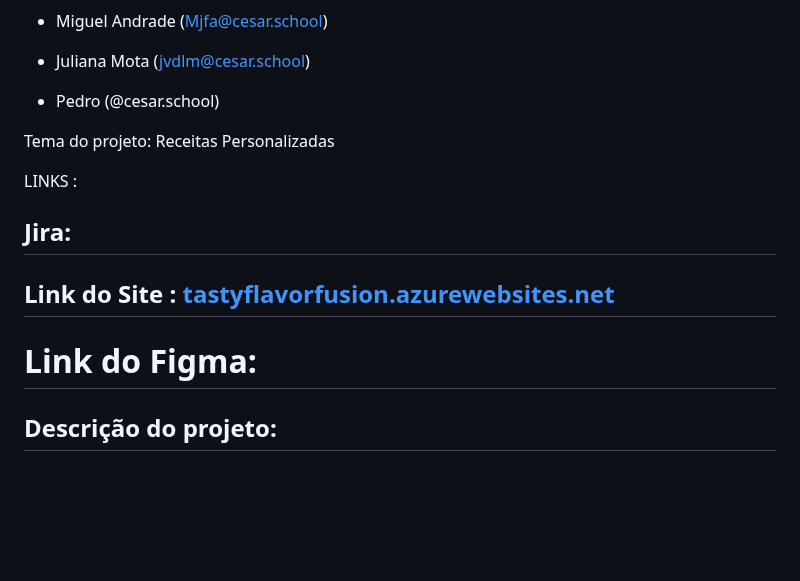
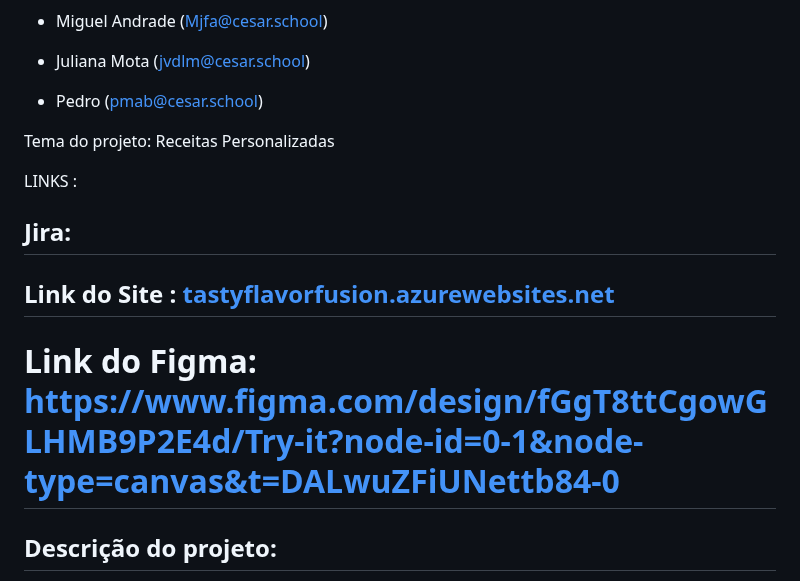
Before and after one commit to Mdeandrades2/Try-it, a Markdown page: README.md, the part around the change. Drawn GitHub-style; blank space fills up the shorter version.

```diff
--- a/README.md
+++ b/README.md
@@ -11,7 +11,7 @@ Integrantes do grupo :
 
 * Juliana Mota (jvdlm@cesar.school)
 
-* Pedro (@cesar.school)
+* Pedro (pmab@cesar.school)
 
 Tema do projeto: Receitas Personalizadas
 
@@ -21,7 +21,7 @@ LINKS :
 
 ## Link do Site : [tastyflavorfusion.azurewebsites.net](https://tastyflavorfusion.azurewebsites.net/)
 
-# Link do Figma:
+# Link do Figma: https://www.figma.com/design/fGgT8ttCgowGLHMB9P2E4d/Try-it?node-id=0-1&node-type=canvas&t=DALwuZFiUNettb84-0
 ## Descrição do projeto:
 
 O projeto se constitui em um Aplicativo de Receitas Personalizadas.
```
